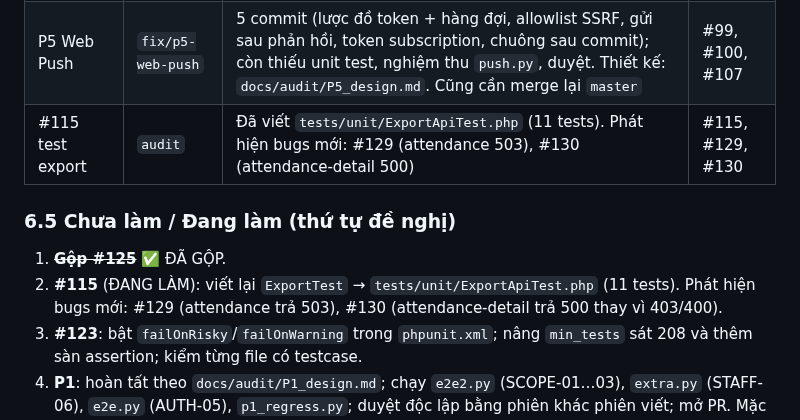
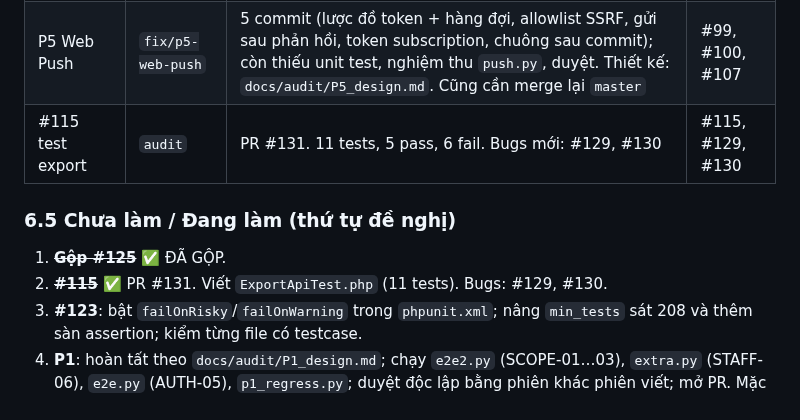
Before and after one commit to josephvinh/glyphutrung, a Markdown page: KE_HOACH_XU_LY_ISSUES.md, the part around the change. GitHub-like rendering.

Commit message:
docs: cập nhật tiến độ - #115 hoàn thành, PR #131

```diff
--- a/KE_HOACH_XU_LY_ISSUES.md
+++ b/KE_HOACH_XU_LY_ISSUES.md
@@ -130,12 +130,12 @@ Thứ tự gộp: #114, #112, #113, #117, #119, #120, #118, rồi #116 (W0, gộ
 |-----|-------|-----------|-------|
 | P1 rò rỉ dữ liệu, phân quyền | `fix/p1-scope-authz` | Commit WIP `9d55496`; chưa chạy đủ kịch bản, chưa duyệt. Thiết kế: `docs/audit/P1_design.md`. Nhánh cần merge lại `master` mới (có P2/P3/P6/W0) | #78, #97, #83 |
 | P5 Web Push | `fix/p5-web-push` | 5 commit (lược đồ token + hàng đợi, allowlist SSRF, gửi sau phản hồi, token subscription, chuông sau commit); còn thiếu unit test, nghiệm thu `push.py`, duyệt. Thiết kế: `docs/audit/P5_design.md`. Cũng cần merge lại `master` | #99, #100, #107 |
-| #115 test export | `audit` | Đã viết `tests/unit/ExportApiTest.php` (11 tests). Phát hiện bugs mới: #129 (attendance 503), #130 (attendance-detail 500) | #115, #129, #130 |
+| #115 test export | `audit` | PR #131. 11 tests, 5 pass, 6 fail. Bugs mới: #129, #130 | #115, #129, #130 |
 
 ### 6.5 Chưa làm / Đang làm (thứ tự đề nghị)
 
 1. ~~**Gộp #125**~~ ✅ ĐÃ GỘP.
-2. **#115** (ĐANG LÀM): viết lại `ExportTest` → `tests/unit/ExportApiTest.php` (11 tests). Phát hiện bugs mới: #129 (attendance trả 503), #130 (attendance-detail trả 500 thay vì 403/400).
+2. ~~**#115**~~ ✅ PR #131. Viết `ExportApiTest.php` (11 tests). Bugs: #129, #130.
 3. **#123**: bật `failOnRisky`/`failOnWarning` trong `phpunit.xml`; nâng `min_tests` sát 208 và thêm sàn assertion; kiểm từng file có testcase.
 4. **P1**: hoàn tất theo `docs/audit/P1_design.md`; chạy `e2e2.py` (SCOPE-01…03), `extra.py` (STAFF-06), `e2e.py` (AUTH-05), `p1_regress.py`; duyệt độc lập bằng phiên khác phiên viết; mở PR. Mặc định đã chốt: chỉ quản trị viên xem `logs`; BĐH không sửa BĐH khác nhưng sửa được định danh của mình; GLV không thấy tài khoản chờ duyệt; danh bạ SĐT giữ cho vai có quyền `staff` (GLV có).
 5. **P5**: hoàn tất unit test, nghiệm thu `push.py` (PUSH-20, 21, 22); duyệt độc lập; mở PR. Mặc định đã chốt: gửi bất đồng bộ, chỉ 4 dịch vụ push, tự xoá subscription lỗi, quá độ 30 ngày, giới hạn "Send-test" để P4.
```
